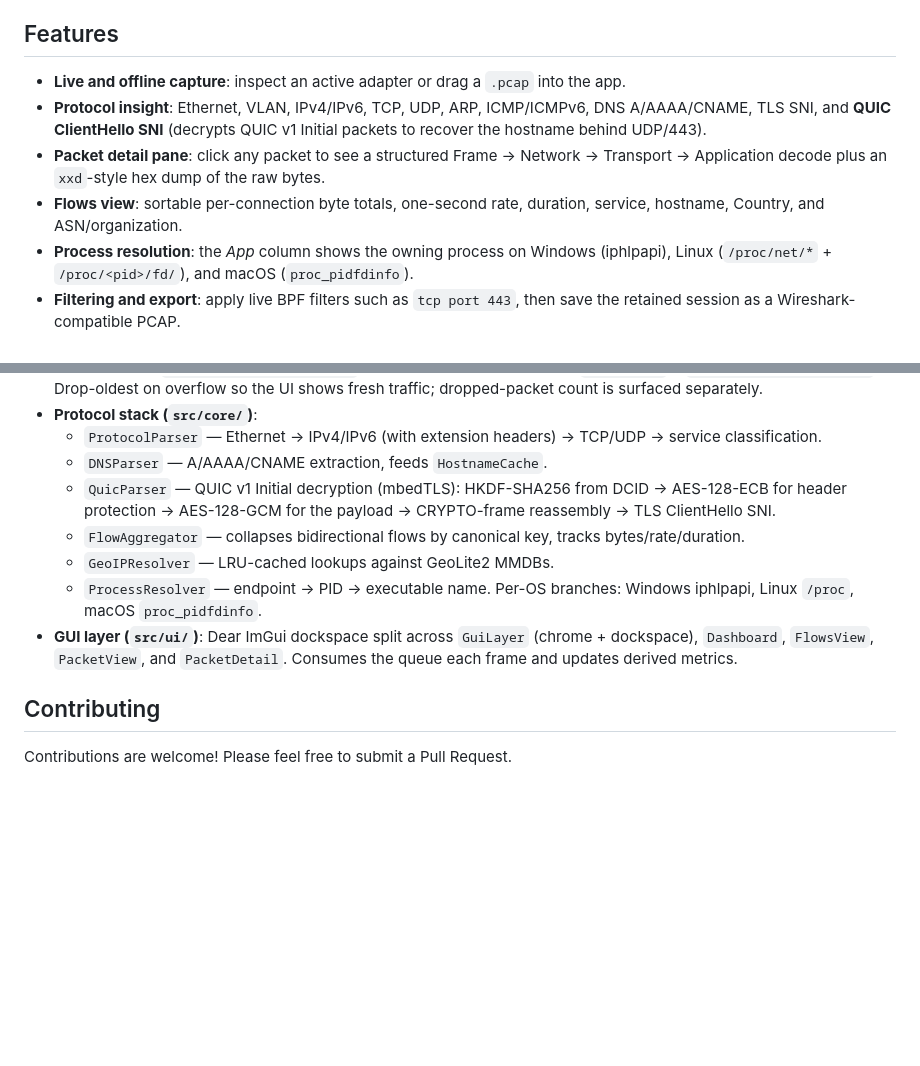
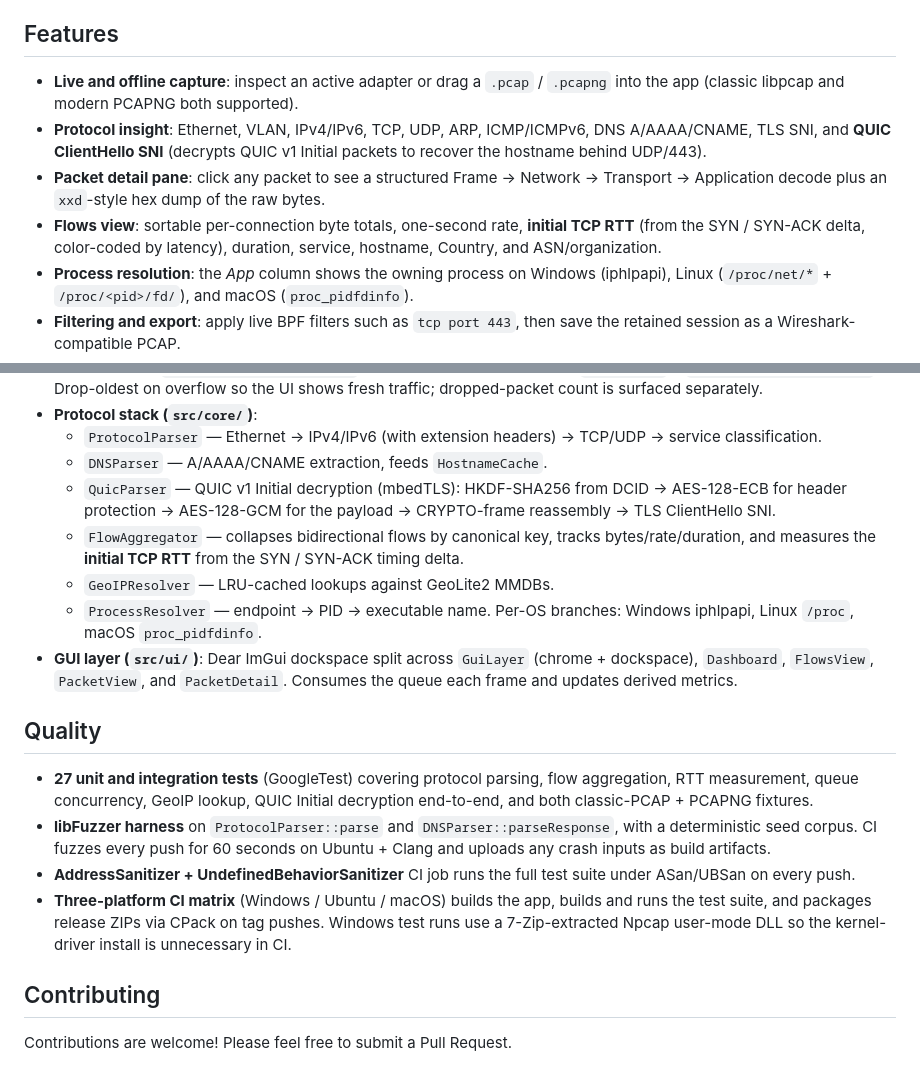
Before and after one commit to YehiaGewily/netprobe-cpp, a Markdown page: README.md, 2 parts joined by grey strips. GitHub-like rendering; blank space fills up the shorter version.

Commit message:
docs: update features and test suite info in README

```diff
--- a/README.md
+++ b/README.md
@@ -10,10 +10,10 @@ Download the ZIP for your platform from [GitHub Releases](https://github.com/Yeh
 
 ## Features
 
-- **Live and offline capture**: inspect an active adapter or drag a `.pcap` into the app.
+- **Live and offline capture**: inspect an active adapter or drag a `.pcap` / `.pcapng` into the app (classic libpcap and modern PCAPNG both supported).
 - **Protocol insight**: Ethernet, VLAN, IPv4/IPv6, TCP, UDP, ARP, ICMP/ICMPv6, DNS A/AAAA/CNAME, TLS SNI, and **QUIC ClientHello SNI** (decrypts QUIC v1 Initial packets to recover the hostname behind UDP/443).
 - **Packet detail pane**: click any packet to see a structured Frame → Network → Transport → Application decode plus an `xxd`-style hex dump of the raw bytes.
-- **Flows view**: sortable per-connection byte totals, one-second rate, duration, service, hostname, Country, and ASN/organization.
+- **Flows view**: sortable per-connection byte totals, one-second rate, **initial TCP RTT** (from the SYN / SYN-ACK delta, color-coded by latency), duration, service, hostname, Country, and ASN/organization.
 - **Process resolution**: the *App* column shows the owning process on Windows (iphlpapi), Linux (`/proc/net/*` + `/proc/<pid>/fd/`), and macOS (`proc_pidfdinfo`).
 - **Filtering and export**: apply live BPF filters such as `tcp port 443`, then save the retained session as a Wireshark-compatible PCAP.
 - **Cross-platform backends**: Npcap on Windows and libpcap on Linux/macOS.
@@ -112,10 +112,17 @@ NetProbe uses a classic **Producer-Consumer** pattern to keep the UI responsive
   - `ProtocolParser` — Ethernet → IPv4/IPv6 (with extension headers) → TCP/UDP → service classification.
   - `DNSParser` — A/AAAA/CNAME extraction, feeds `HostnameCache`.
   - `QuicParser` — QUIC v1 Initial decryption (mbedTLS): HKDF-SHA256 from DCID → AES-128-ECB for header protection → AES-128-GCM for the payload → CRYPTO-frame reassembly → TLS ClientHello SNI.
-  - `FlowAggregator` — collapses bidirectional flows by canonical key, tracks bytes/rate/duration.
+  - `FlowAggregator` — collapses bidirectional flows by canonical key, tracks bytes/rate/duration, and measures the **initial TCP RTT** from the SYN / SYN-ACK timing delta.
   - `GeoIPResolver` — LRU-cached lookups against GeoLite2 MMDBs.
   - `ProcessResolver` — endpoint → PID → executable name. Per-OS branches: Windows iphlpapi, Linux `/proc`, macOS `proc_pidfdinfo`.
 - **GUI layer (`src/ui/`)**: Dear ImGui dockspace split across `GuiLayer` (chrome + dockspace), `Dashboard`, `FlowsView`, `PacketView`, and `PacketDetail`. Consumes the queue each frame and updates derived metrics.
+
+## Quality
+
+- **27 unit and integration tests** (GoogleTest) covering protocol parsing, flow aggregation, RTT measurement, queue concurrency, GeoIP lookup, QUIC Initial decryption end-to-end, and both classic-PCAP + PCAPNG fixtures.
+- **libFuzzer harness** on `ProtocolParser::parse` and `DNSParser::parseResponse`, with a deterministic seed corpus. CI fuzzes every push for 60 seconds on Ubuntu + Clang and uploads any crash inputs as build artifacts.
+- **AddressSanitizer + UndefinedBehaviorSanitizer** CI job runs the full test suite under ASan/UBSan on every push.
+- **Three-platform CI matrix** (Windows / Ubuntu / macOS) builds the app, builds and runs the test suite, and packages release ZIPs via CPack on tag pushes. Windows test runs use a 7-Zip-extracted Npcap user-mode DLL so the kernel-driver install is unnecessary in CI.
 
 ## Contributing
 
```
